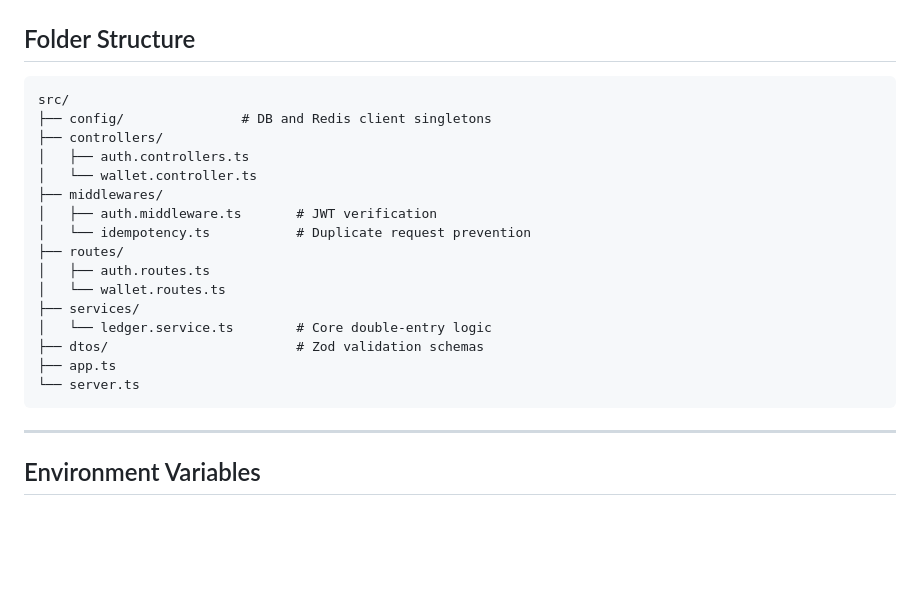
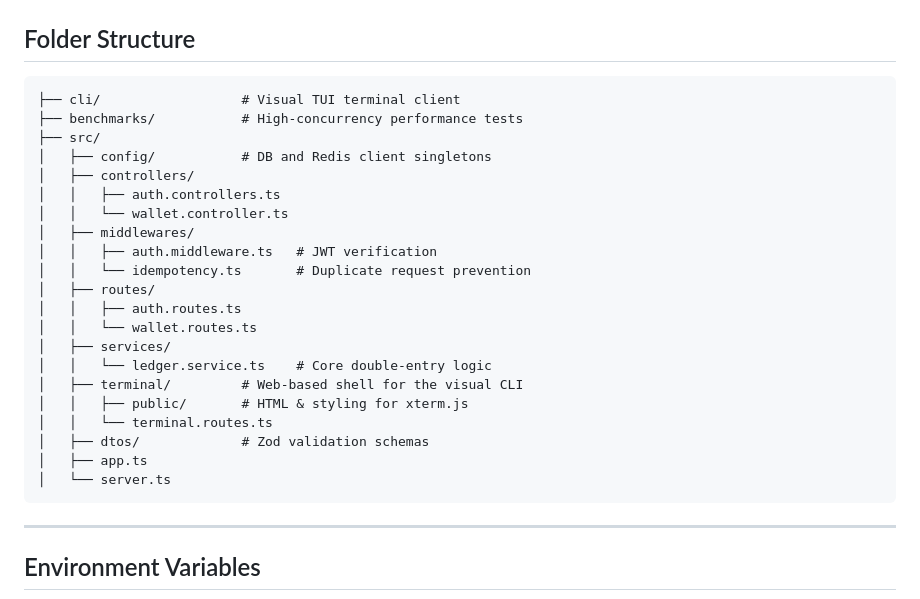
Before and after one commit to atulkr20/LedgerPay, a Markdown page: Readme.md, the part around the change. GitHub-like rendering; blank space fills up the shorter version.

````diff
--- a/Readme.md
+++ b/Readme.md
@@ -150,22 +150,27 @@ User (1:1) → Wallet (1:many) → Accounts → LedgerEntries
 
 ## Folder Structure
 ```
-src/
-├── config/               # DB and Redis client singletons
-├── controllers/
-│   ├── auth.controllers.ts
-│   └── wallet.controller.ts
-├── middlewares/
-│   ├── auth.middleware.ts       # JWT verification
-│   └── idempotency.ts           # Duplicate request prevention
-├── routes/
-│   ├── auth.routes.ts
-│   └── wallet.routes.ts
-├── services/
-│   └── ledger.service.ts        # Core double-entry logic
-├── dtos/                        # Zod validation schemas
-├── app.ts
-└── server.ts
+├── cli/                  # Visual TUI terminal client
+├── benchmarks/           # High-concurrency performance tests
+├── src/
+│   ├── config/           # DB and Redis client singletons
+│   ├── controllers/
+│   │   ├── auth.controllers.ts
+│   │   └── wallet.controller.ts
+│   ├── middlewares/
+│   │   ├── auth.middleware.ts   # JWT verification
+│   │   └── idempotency.ts       # Duplicate request prevention
+│   ├── routes/
+│   │   ├── auth.routes.ts
+│   │   └── wallet.routes.ts
+│   ├── services/
+│   │   └── ledger.service.ts    # Core double-entry logic
+│   ├── terminal/         # Web-based shell for the visual CLI
+│   │   ├── public/       # HTML & styling for xterm.js
+│   │   └── terminal.routes.ts
+│   ├── dtos/             # Zod validation schemas
+│   ├── app.ts
+│   └── server.ts
 ```
 
 ---
````
